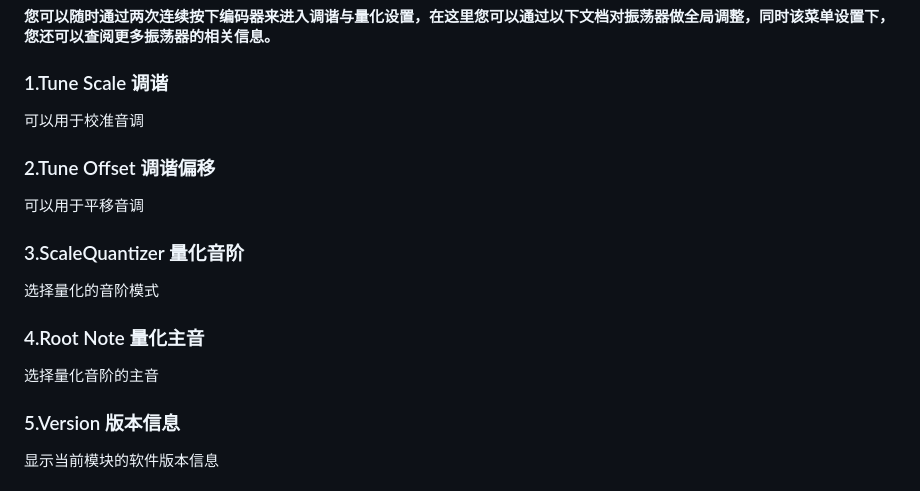
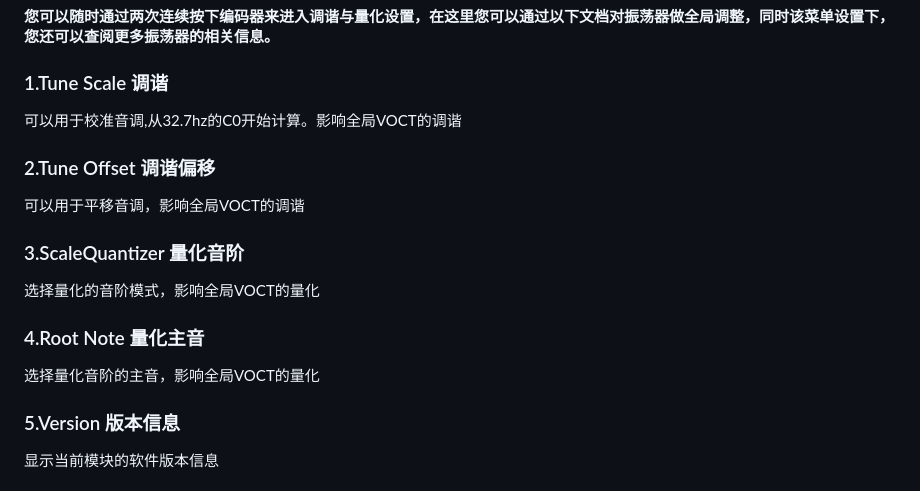
Before and after one commit to environscape/CodingInspire, a Markdown page: doc/Polymorphic_manual.md, the part around the change. GitHub-like rendering.

Commit message:
Signed-off-by: 951827860@qq.com <951827860@qq.com>

```diff
--- a/doc/Polymorphic_manual.md
+++ b/doc/Polymorphic_manual.md
@@ -208,19 +208,19 @@
 
 ### 1.Tune Scale 调谐
 
-可以用于校准音调
+可以用于校准音调,从32.7hz的C0开始计算。影响全局VOCT的调谐
 
 ### 2.Tune Offset 调谐偏移
 
-可以用于平移音调
+可以用于平移音调，影响全局VOCT的调谐
 
 ### 3.ScaleQuantizer 量化音阶
 
-选择量化的音阶模式
+选择量化的音阶模式，影响全局VOCT的量化
 
 ### 4.Root Note 量化主音
 
-选择量化音阶的主音
+选择量化音阶的主音，影响全局VOCT的量化
 
 ### 5.Version 版本信息
 
```
